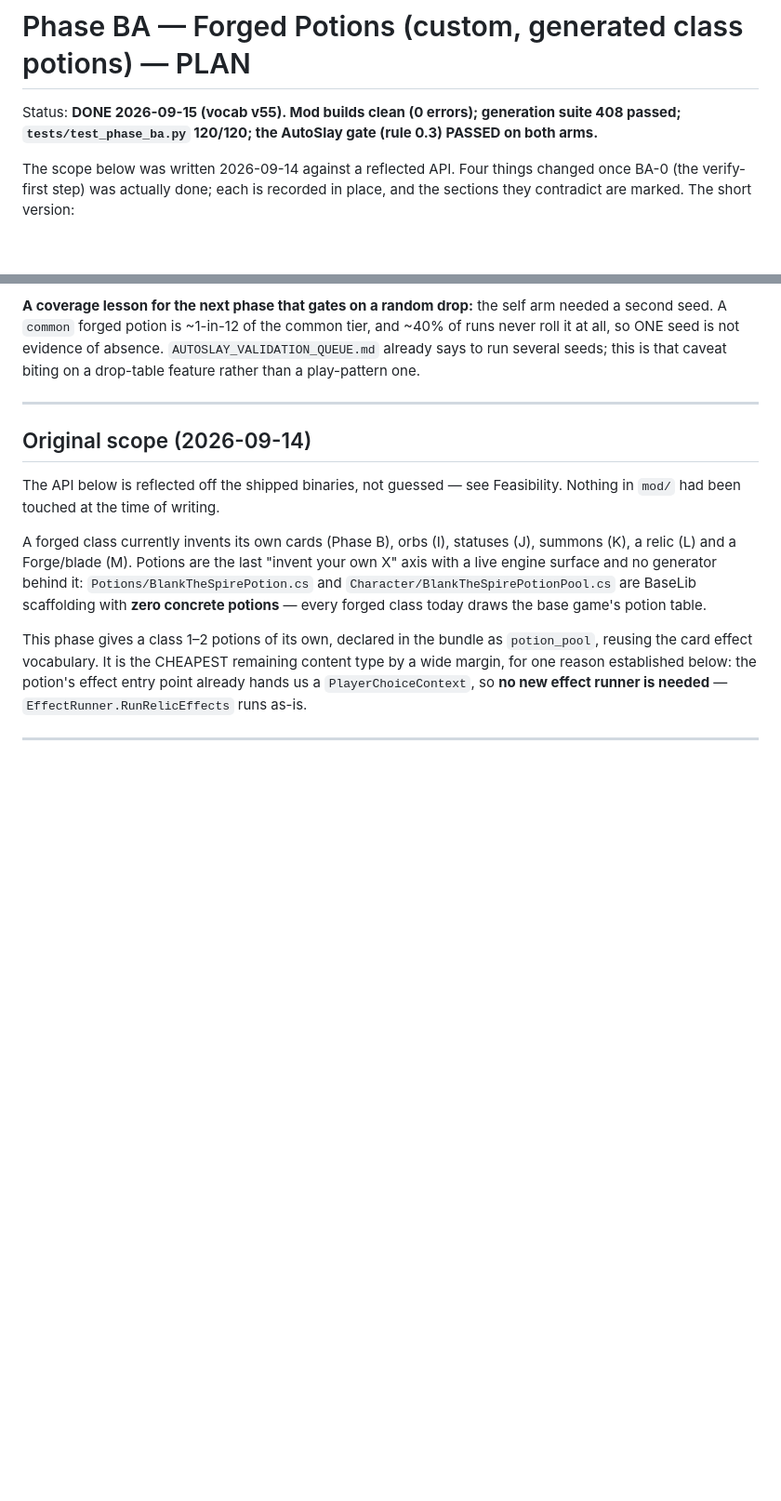
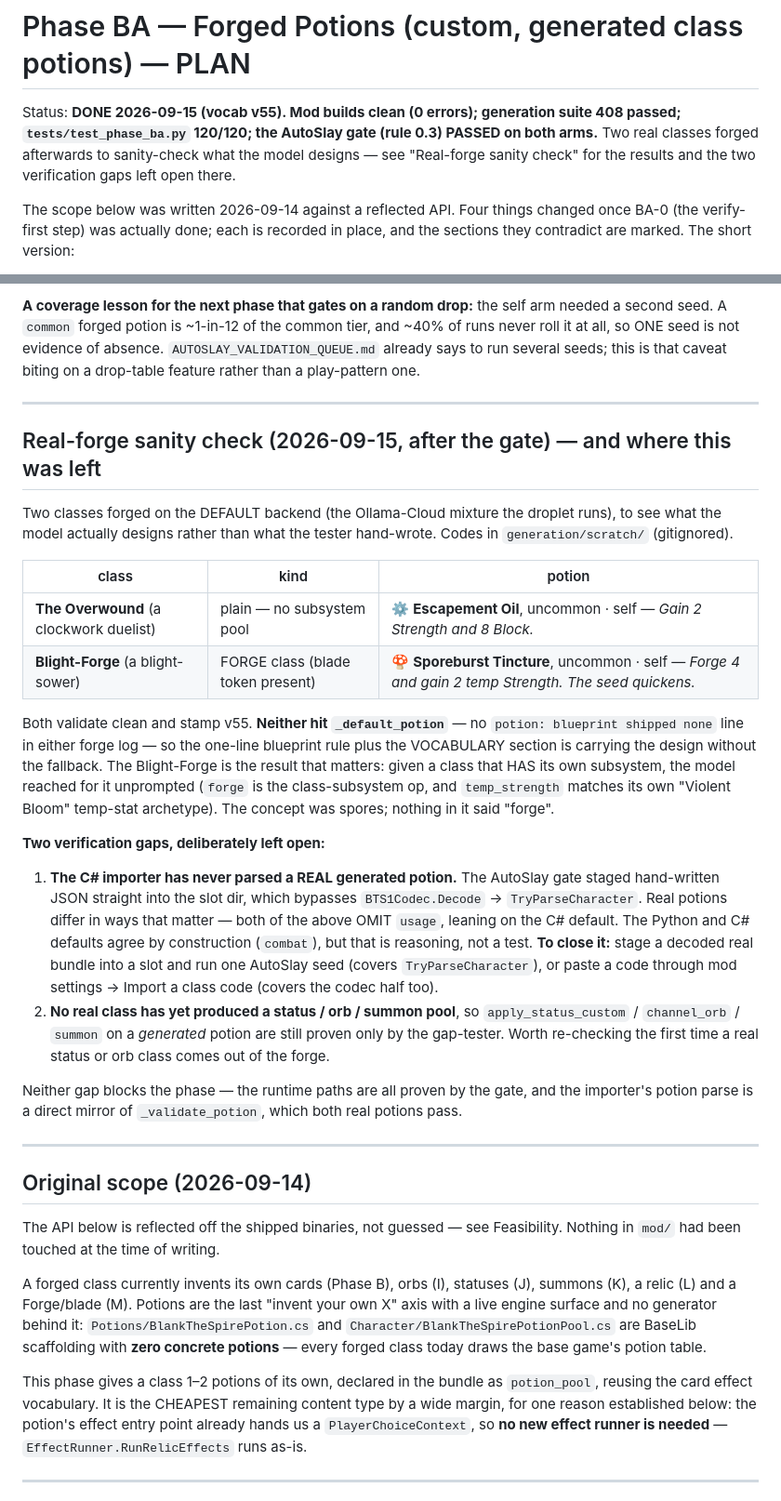
Before and after one commit to ryanrinkel/BLANKthespire, a Markdown page: docs/plans/PHASE_BA_FORGED_POTIONS_PLAN.md, 2 parts joined by grey strips. Shown at 93% size. GitHub-like rendering; blank space fills up the shorter version.

Commit message:
docs: Phase BA — record the real-forge sanity check and what it left open
Two classes forged on the default backend (the Ollama-Cloud mixture the
droplet runs) after the gate, to see what the model designs rather than
what the gap-tester hand-wrote.

The Overwound (plain class) got a generic-but-themed self potion; the
Blight-Forge came out a FORGE class and its potion uses `forge` + a
temp-stat — it reached for the class's own subsystem unprompted, on a
concept ("spores") that said nothing about forging. Neither hit
_default_potion, so the one-line blueprint rule plus the VOCABULARY
section is carrying the design without the fallback.

Records the two gaps left open rather than implying full coverage: the C#
importer has still only parsed HAND-STAGED potions (the gate wrote JSON
straight into the slot dir, bypassing BTS1Codec.Decode ->
TryParseCharacter, and both real potions omit `usage` and lean on the
default), and no real class has yet produced a status/orb/summon pool, so
apply_status_custom / channel_orb / summon on a generated potion are still
proven only by the tester.

Co-Authored-By: Claude Opus 5 (1M context) <noreply@anthropic.com>
Claude-Session: https://claude.ai/code/session_01EWMD8xvXZ6VTpXy3MjuAct

```diff
--- a/docs/plans/PHASE_BA_FORGED_POTIONS_PLAN.md
+++ b/docs/plans/PHASE_BA_FORGED_POTIONS_PLAN.md
@@ -1,7 +1,9 @@
 # Phase BA — Forged Potions (custom, generated class potions) — PLAN
 
 Status: **DONE 2026-09-15 (vocab v55). Mod builds clean (0 errors); generation suite 408 passed;
-`tests/test_phase_ba.py` 120/120; the AutoSlay gate (rule 0.3) PASSED on both arms.**
+`tests/test_phase_ba.py` 120/120; the AutoSlay gate (rule 0.3) PASSED on both arms.** Two real classes
+forged afterwards to sanity-check what the model designs — see "Real-forge sanity check" for the results
+and the two verification gaps left open there.
 
 The scope below was written 2026-09-14 against a reflected API. Four things changed once BA-0 (the
 verify-first step) was actually done; each is recorded in place, and the sections they contradict are
@@ -117,6 +119,39 @@ lands its effects on the owner — the design working as intended, not a miss.
 `common` forged potion is ~1-in-12 of the common tier, and ~40% of runs never roll it at all, so ONE seed is not
 evidence of absence. `AUTOSLAY_VALIDATION_QUEUE.md` already says to run several seeds; this is that caveat
 biting on a drop-table feature rather than a play-pattern one.
+
+---
+
+## Real-forge sanity check (2026-09-15, after the gate) — and where this was left
+
+Two classes forged on the DEFAULT backend (the Ollama-Cloud mixture the droplet runs), to see what the model
+actually designs rather than what the tester hand-wrote. Codes in `generation/scratch/` (gitignored).
+
+| class | kind | potion |
+|---|---|---|
+| **The Overwound** (a clockwork duelist) | plain — no subsystem pool | ⚙️ **Escapement Oil**, uncommon · self — *Gain 2 Strength and 8 Block.* |
+| **Blight-Forge** (a blight-sower) | FORGE class (blade token present) | 🍄 **Sporeburst Tincture**, uncommon · self — *Forge 4 and gain 2 temp Strength. The seed quickens.* |
+
+Both validate clean and stamp v55. **Neither hit `_default_potion`** — no `potion: blueprint shipped none` line in
+either forge log — so the one-line blueprint rule plus the VOCABULARY section is carrying the design without the
+fallback. The Blight-Forge is the result that matters: given a class that HAS its own subsystem, the model reached
+for it unprompted (`forge` is the class-subsystem op, and `temp_strength` matches its own "Violent Bloom"
+temp-stat archetype). The concept was spores; nothing in it said "forge".
+
+**Two verification gaps, deliberately left open:**
+
+1. **The C# importer has never parsed a REAL generated potion.** The AutoSlay gate staged hand-written JSON
+   straight into the slot dir, which bypasses `BTS1Codec.Decode` -> `TryParseCharacter`. Real potions differ in
+   ways that matter — both of the above OMIT `usage`, leaning on the C# default. The Python and C# defaults agree
+   by construction (`combat`), but that is reasoning, not a test. **To close it:** stage a decoded real bundle into
+   a slot and run one AutoSlay seed (covers `TryParseCharacter`), or paste a code through mod settings -> Import a
+   class code (covers the codec half too).
+2. **No real class has yet produced a status / orb / summon pool**, so `apply_status_custom` / `channel_orb` /
+   `summon` on a *generated* potion are still proven only by the gap-tester. Worth re-checking the first time a
+   real status or orb class comes out of the forge.
+
+Neither gap blocks the phase — the runtime paths are all proven by the gate, and the importer's potion parse is a
+direct mirror of `_validate_potion`, which both real potions pass.
 
 ---
 
```
